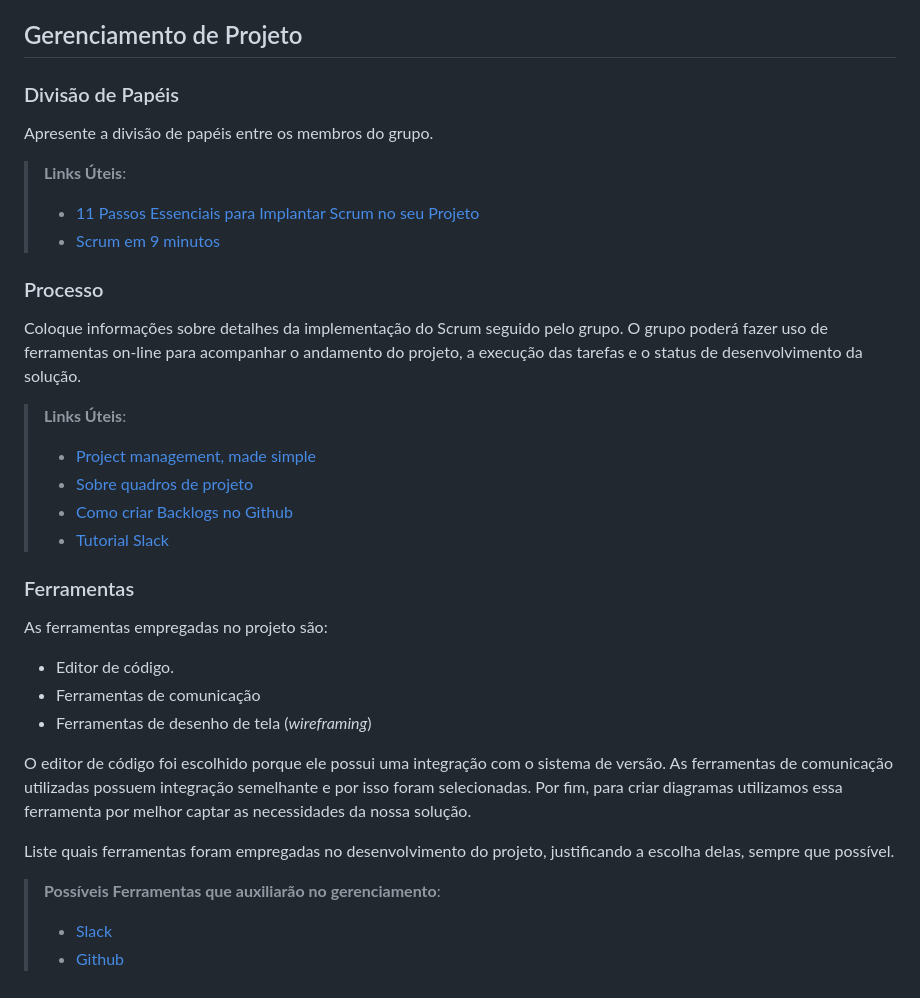
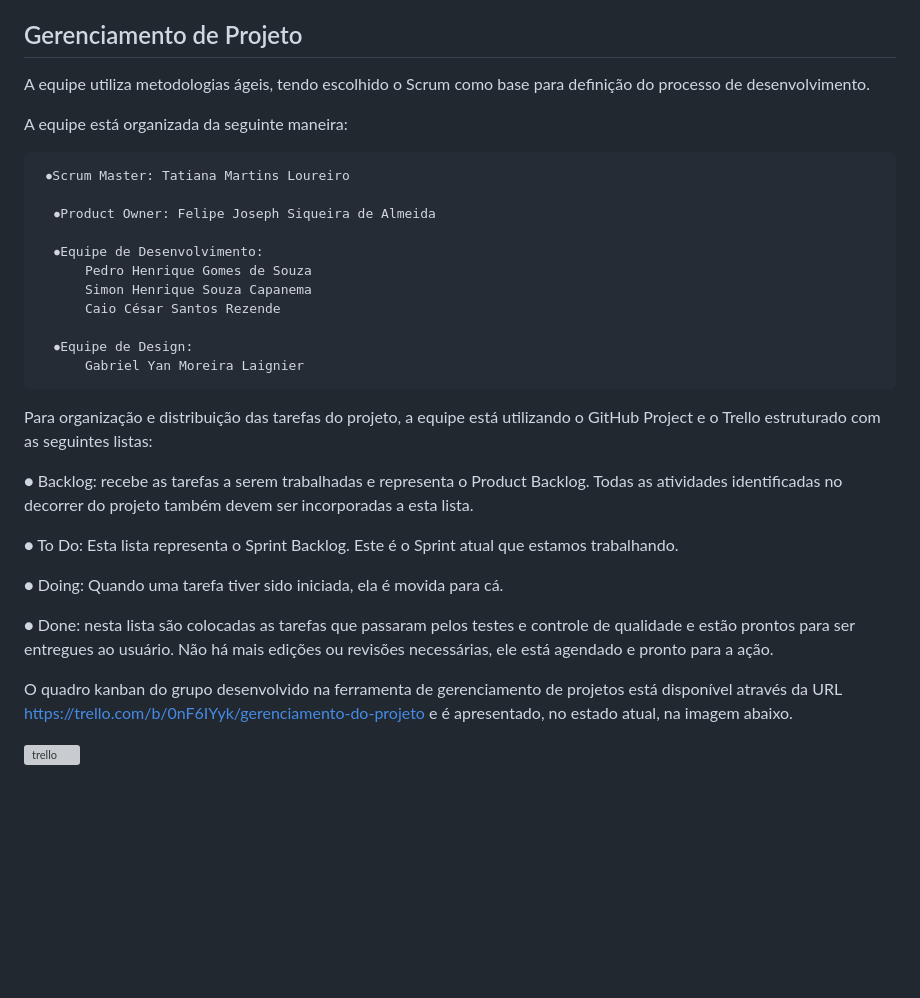
Before and after one commit to ICEI-PUC-Minas-PMV-ADS/pmv-ads-2023-1-e1-proj-web-t15-e1-proj-web-t15-time-1-projprecocerto, a Markdown page: docs/03-Metodologia.md, the part around the change. GitHub-like rendering; blank space fills up the shorter version; grey boxes are pictures that could not be loaded.

Commit message:
Update Gerenciamento do Projeto

```diff
--- a/docs/03-Metodologia.md
+++ b/docs/03-Metodologia.md
@@ -45,41 +45,38 @@ Discuta como a configuração do projeto foi feita na ferramenta de versionament
 
 ## Gerenciamento de Projeto
 
-### Divisão de Papéis
+A equipe utiliza metodologias ágeis, tendo escolhido o Scrum como base para definição do processo de desenvolvimento.
 
-Apresente a divisão de papéis entre os membros do grupo.
+A equipe está organizada da seguinte maneira:
 
-> **Links Úteis**:
-> - [11 Passos Essenciais para Implantar Scrum no seu
-> Projeto](https://mindmaster.com.br/scrum-11-passos/)
-> - [Scrum em 9 minutos](https://www.youtube.com/watch?v=XfvQWnRgxG0)
+     ⦁Scrum Master: Tatiana Martins Loureiro
 
-### Processo
+      ⦁Product Owner: Felipe Joseph Siqueira de Almeida
 
-Coloque  informações sobre detalhes da implementação do Scrum seguido pelo grupo. O grupo poderá fazer uso de ferramentas on-line para acompanhar o andamento do projeto, a execução das tarefas e o status de desenvolvimento da solução.
+      ⦁Equipe de Desenvolvimento:
+          Pedro Henrique Gomes de Souza
+          Simon Henrique Souza Capanema
+          Caio César Santos Rezende
 
-> **Links Úteis**:
-> - [Project management, made simple](https://github.com/features/project-management/)
-> - [Sobre quadros de projeto](https://docs.github.com/pt/github/managing-your-work-on-github/about-project-boards)
-> - [Como criar Backlogs no Github](https://www.youtube.com/watch?v=RXEy6CFu9Hk)
-> - [Tutorial Slack](https://slack.com/intl/en-br/)
+      ⦁Equipe de Design:
+          Gabriel Yan Moreira Laignier
 
-### Ferramentas
+Para organização e distribuição das tarefas do projeto, a equipe está utilizando o GitHub Project e o Trello estruturado com as seguintes listas:
 
-As ferramentas empregadas no projeto são:
+● Backlog: recebe as tarefas a serem trabalhadas e representa o Product Backlog.
+Todas as atividades identificadas no decorrer do projeto também devem ser
+incorporadas a esta lista.
 
-- Editor de código.
-- Ferramentas de comunicação
-- Ferramentas de desenho de tela (_wireframing_)
+● To Do: Esta lista representa o Sprint Backlog. Este é o Sprint atual que estamos
+trabalhando.
 
-O editor de código foi escolhido porque ele possui uma integração com o
-sistema de versão. As ferramentas de comunicação utilizadas possuem
-integração semelhante e por isso foram selecionadas. Por fim, para criar
-diagramas utilizamos essa ferramenta por melhor captar as
-necessidades da nossa solução.
+● Doing: Quando uma tarefa tiver sido iniciada, ela é movida para cá.
 
-Liste quais ferramentas foram empregadas no desenvolvimento do projeto, justificando a escolha delas, sempre que possível.
+● Done: nesta lista são colocadas as tarefas que passaram pelos testes e controle de
+qualidade e estão prontos para ser entregues ao usuário. Não há mais edições ou
+revisões necessárias, ele está agendado e pronto para a ação.
 
-> **Possíveis Ferramentas que auxiliarão no gerenciamento**:
-> - [Slack](https://slack.com/)
-> - [Github](https://github.com/)
+O quadro kanban do grupo desenvolvido na ferramenta de gerenciamento de projetos está
+disponível através da URL https://trello.com/b/0nF6IYyk/gerenciamento-do-projeto e é apresentado, no estado atual, na imagem abaixo.
+
+![trello](https://user-images.githubusercontent.com/126032592/232038499-8db4817d-f1f0-409d-8de3-859b2b119ca0.png)
```
